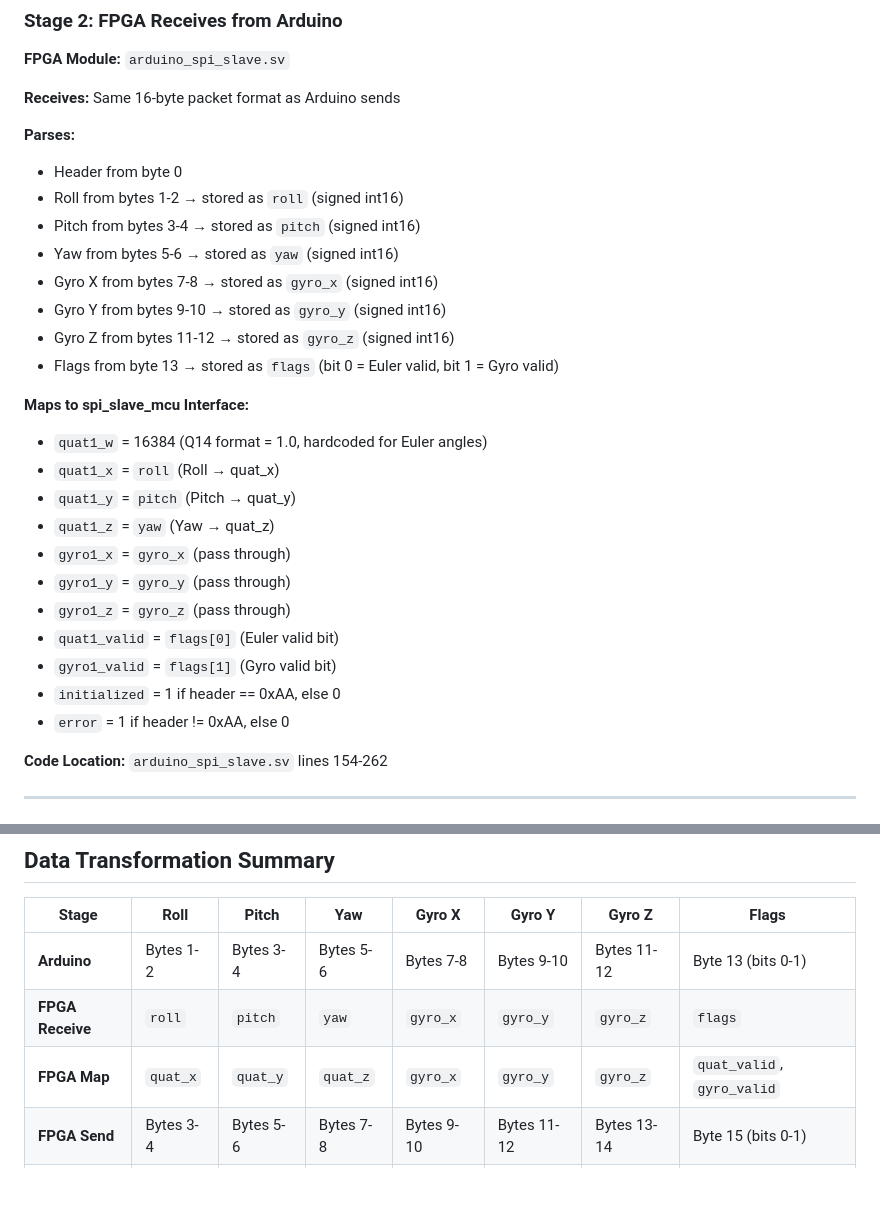
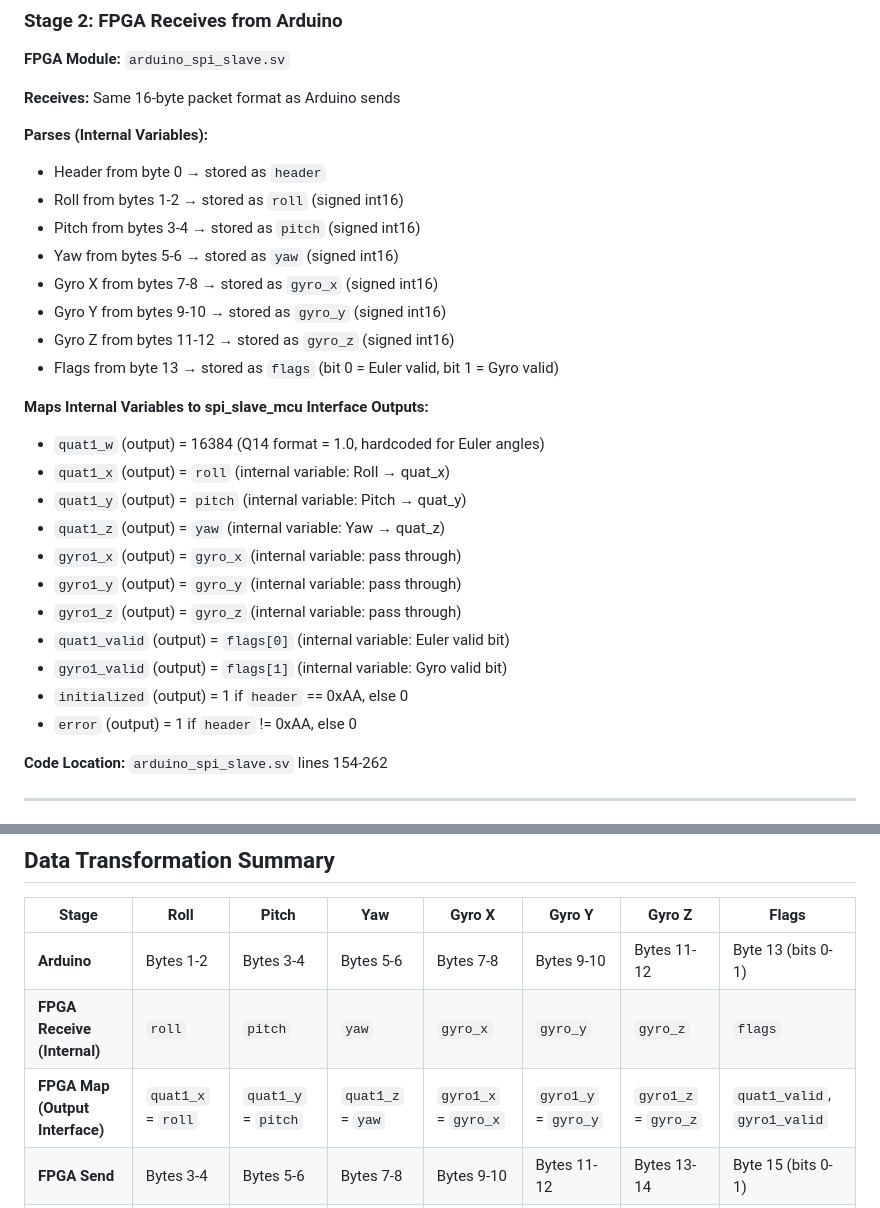
Before and after one commit to stremme1/E155_Final_SPI_Test, a Markdown page: DATA_PIPELINE_VERIFICATION.md, 2 parts joined by grey strips. Drawn GitHub-style; blank space fills up the shorter version.

Commit message:
Fix variable names in pipeline documentation
- Clarified that internal variables are roll, pitch, yaw, gyro_x, gyro_y, gyro_z
- Updated documentation to show internal variables vs output interface variables
- Made it clear that roll/pitch/yaw/gyro_x are the actual variable names in arduino_spi_slave.sv
- Output interface uses quat1_x/quat1_y/quat1_z/gyro1_x names for spi_slave_mcu

```diff
--- a/DATA_PIPELINE_VERIFICATION.md
+++ b/DATA_PIPELINE_VERIFICATION.md
@@ -33,8 +33,8 @@ Byte 14-15: Reserved (0x00)
 
 **Receives:** Same 16-byte packet format as Arduino sends
 
-**Parses:**
-- Header from byte 0
+**Parses (Internal Variables):**
+- Header from byte 0 → stored as `header`
 - Roll from bytes 1-2 → stored as `roll` (signed int16)
 - Pitch from bytes 3-4 → stored as `pitch` (signed int16)
 - Yaw from bytes 5-6 → stored as `yaw` (signed int16)
@@ -43,18 +43,18 @@ Byte 14-15: Reserved (0x00)
 - Gyro Z from bytes 11-12 → stored as `gyro_z` (signed int16)
 - Flags from byte 13 → stored as `flags` (bit 0 = Euler valid, bit 1 = Gyro valid)
 
-**Maps to spi_slave_mcu Interface:**
-- `quat1_w` = 16384 (Q14 format = 1.0, hardcoded for Euler angles)
-- `quat1_x` = `roll` (Roll → quat_x)
-- `quat1_y` = `pitch` (Pitch → quat_y)
-- `quat1_z` = `yaw` (Yaw → quat_z)
-- `gyro1_x` = `gyro_x` (pass through)
-- `gyro1_y` = `gyro_y` (pass through)
-- `gyro1_z` = `gyro_z` (pass through)
-- `quat1_valid` = `flags[0]` (Euler valid bit)
-- `gyro1_valid` = `flags[1]` (Gyro valid bit)
-- `initialized` = 1 if header == 0xAA, else 0
-- `error` = 1 if header != 0xAA, else 0
+**Maps Internal Variables to spi_slave_mcu Interface Outputs:**
+- `quat1_w` (output) = 16384 (Q14 format = 1.0, hardcoded for Euler angles)
+- `quat1_x` (output) = `roll` (internal variable: Roll → quat_x)
+- `quat1_y` (output) = `pitch` (internal variable: Pitch → quat_y)
+- `quat1_z` (output) = `yaw` (internal variable: Yaw → quat_z)
+- `gyro1_x` (output) = `gyro_x` (internal variable: pass through)
+- `gyro1_y` (output) = `gyro_y` (internal variable: pass through)
+- `gyro1_z` (output) = `gyro_z` (internal variable: pass through)
+- `quat1_valid` (output) = `flags[0]` (internal variable: Euler valid bit)
+- `gyro1_valid` (output) = `flags[1]` (internal variable: Gyro valid bit)
+- `initialized` (output) = 1 if `header` == 0xAA, else 0
+- `error` (output) = 1 if `header` != 0xAA, else 0
 
 **Code Location:** `arduino_spi_slave.sv` lines 154-262
 
@@ -112,8 +112,8 @@ Byte 15:   Flags (bit 0=quat_valid, bit 1=gyro_valid, bit 2=initialized, bit 3=e
 | Stage | Roll | Pitch | Yaw | Gyro X | Gyro Y | Gyro Z | Flags |
 |-------|------|-------|-----|--------|--------|--------|-------|
 | **Arduino** | Bytes 1-2 | Bytes 3-4 | Bytes 5-6 | Bytes 7-8 | Bytes 9-10 | Bytes 11-12 | Byte 13 (bits 0-1) |
-| **FPGA Receive** | `roll` | `pitch` | `yaw` | `gyro_x` | `gyro_y` | `gyro_z` | `flags` |
-| **FPGA Map** | `quat_x` | `quat_y` | `quat_z` | `gyro_x` | `gyro_y` | `gyro_z` | `quat_valid`, `gyro_valid` |
+| **FPGA Receive (Internal)** | `roll` | `pitch` | `yaw` | `gyro_x` | `gyro_y` | `gyro_z` | `flags` |
+| **FPGA Map (Output Interface)** | `quat1_x` = `roll` | `quat1_y` = `pitch` | `quat1_z` = `yaw` | `gyro1_x` = `gyro_x` | `gyro1_y` = `gyro_y` | `gyro1_z` = `gyro_z` | `quat1_valid`, `gyro1_valid` |
 | **FPGA Send** | Bytes 3-4 | Bytes 5-6 | Bytes 7-8 | Bytes 9-10 | Bytes 11-12 | Bytes 13-14 | Byte 15 (bits 0-1) |
 | **MCU Receive** | `quat_x` | `quat_y` | `quat_z` | `gyro_x` | `gyro_y` | `gyro_z` | `quat_valid`, `gyro_valid` |
 
```
